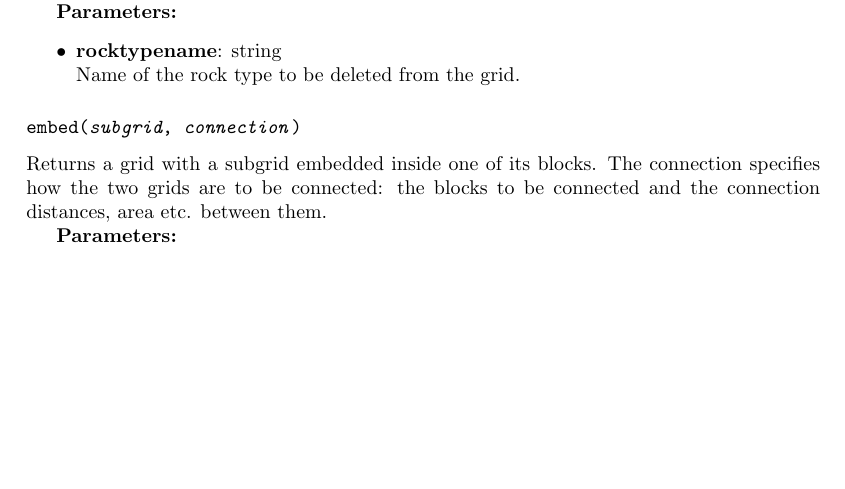
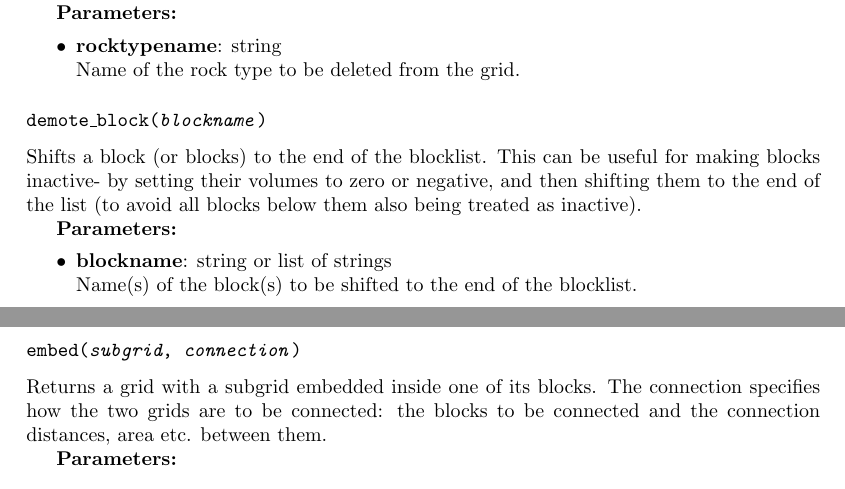
Before and after one commit to acroucher/PyTOUGH, a LaTeX thesis (doc/PyTOUGH-guide.tex, which reads doc/t2grids.tex): part of page 53 of 103 before the commit and two parts of pages 53 and 54 of 103 after it, the two joined at a grey line, cut so that both start at the same text, the shorter picture padded with empty space. Compiled offline with pdfLaTeX; a missing bibliography style is replaced by a similar one.

Commit message:
Added documentation for new t2grid demote_block() method

```diff
--- a/doc/t2grids.tex
+++ b/doc/t2grids.tex
@@ -222,6 +223,16 @@ Deletes a rock type from the grid.
 \begin{itemize}
 \item \textbf{rocktypename}: string\\
   Name of the rock type to be deleted from the grid.
+\end{itemize}
+
+\subsubsection{\texttt{demote\_block(\emph{blockname})}}
+
+Shifts a block (or blocks) to the end of the blocklist.  This can be useful for making blocks inactive- by setting their volumes to zero or negative, and then shifting them to the end of the list (to avoid all blocks below them also being treated as inactive).
+
+\textbf{Parameters:}
+\begin{itemize}
+\item \textbf{blockname}: string or list of strings\\
+  Name(s) of the block(s) to be shifted to the end of the blocklist.
 \end{itemize}
 
 \subsubsection{\texttt{embed(\emph{subgrid}, \emph{connection})}}
```
Also changed, not shown: doc/PyTOUGH-guide.pdf, doc/t2grids.tex (1 more changed lines).
